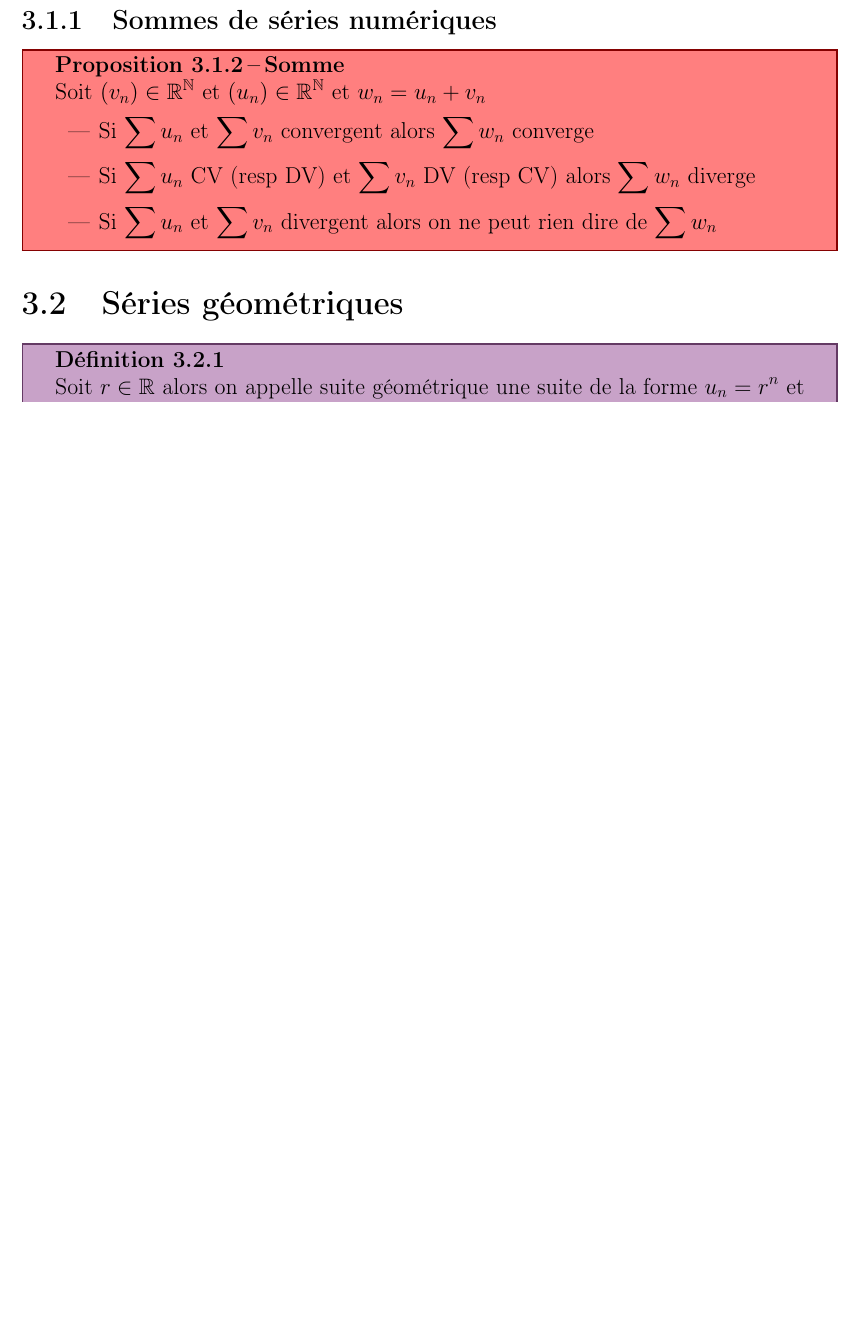
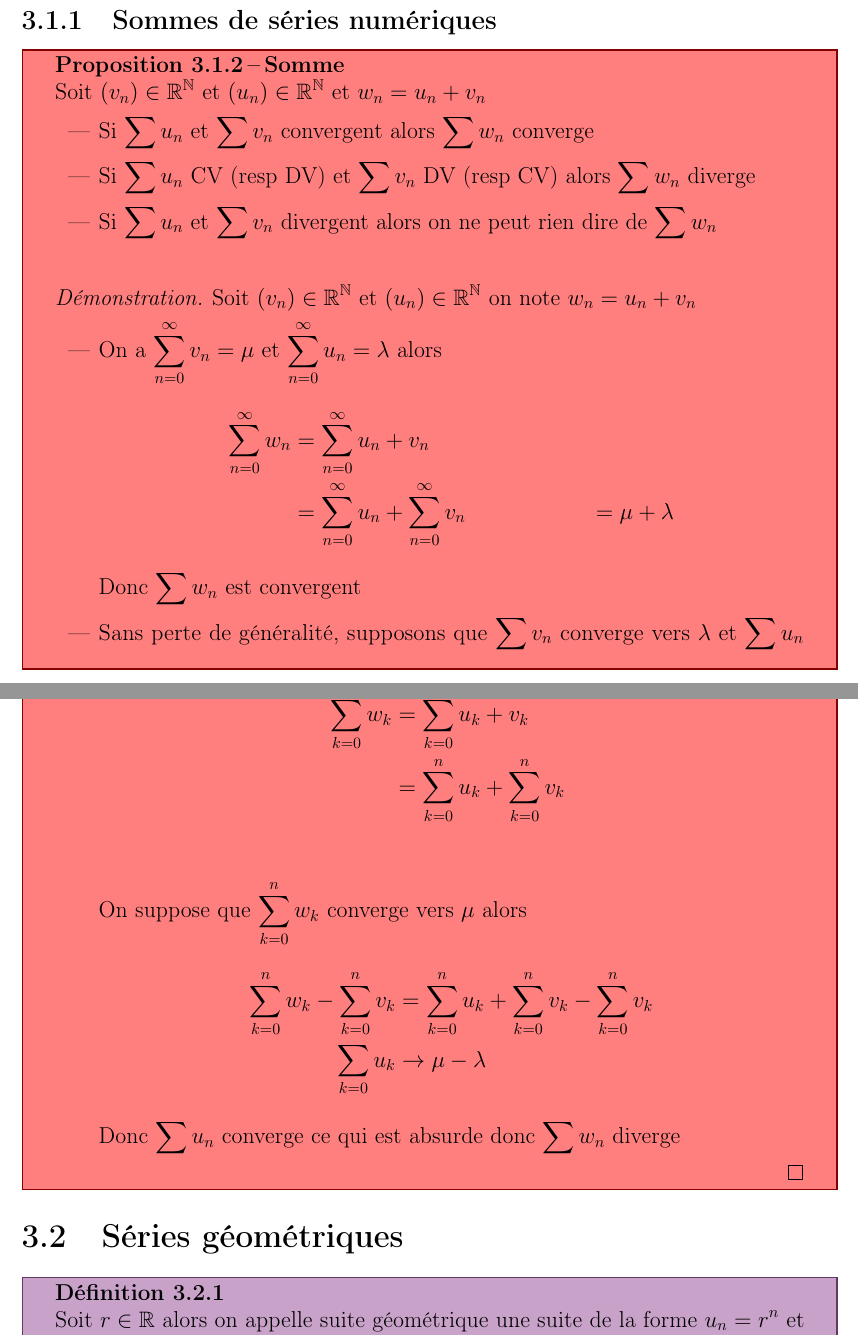
Before and after one commit to coco33920/cours_math, a LaTeX book (fac/math3cm.tex): part of page 35 of 106 before the commit and two parts of pages 35 and 36 of 108 after it, the two joined at a grey line, cut so that both start at the same text, the shorter picture padded with empty space. The pictures show the PDF file fac/math3cm.pdf that the author committed with the source.

Commit message:
serie proof

```diff
--- a/fac/math3cm.tex
+++ b/fac/math3cm.tex
@@ -1110,6 +1110,30 @@
     \item Si $\sum u_n$ CV (resp DV) et $\sum v_n$ DV (resp CV) alors $\sum w_n$ diverge
     \item Si $\sum u_n$ et $\sum v_n$ divergent alors on ne peut rien dire de $\sum w_n$
   \end{itemize}
+  $ $
+  \begin{proof}
+    Soit $(v_n) \in \rN$ et $(u_n) \in \rN$ on note $w_n = u_n + v_n$
+    \begin{itemize}
+      \item On a $\sum_{n=0}^{\infty} v_n = \mu$ et $\sum_{n=0}^{\infty} u_n = \lambda$ alors
+      \begin{align*}
+        \sum_{n=0}^{\infty} w_n &= \sum_{n=0}^{\infty} u_n+v_n \\
+        &= \sum_{n=0}^{\infty} u_n + \sum_{n=0}^{\infty} v_n \\
+        &= \mu + \lambda
+      \end{align*}
+      Donc $\sum w_n$ est convergent
+      \item Sans perte de généralité, supposons que $\sum v_n$ converge vers $\lambda$ et $\sum u_n$ diverge, soit $n\in \bN$
+      \begin{align*}
+        \sum_{k=0}^n w_k &= \sum_{k=0}^n u_k + v_k \\
+        &= \sum_{k=0}^n u_k + \sum_{k=0}^n v_k \\
+      \end{align*}
+      On suppose que $\sum_{k=0}^n w_k$ converge vers $\mu$ alors
+      \begin{align*}
+        \sum_{k=0}^n w_k - \sum_{k=0}^n v_k &= \sum_{k=0}^n u_k + \sum_{k=0}^n v_k - \sum_{k=0}^n v_k \\
+        \sum_{k=0} u_k &\to \mu - \lambda
+      \end{align*}
+      Donc $\sum u_n$ converge ce qui est absurde donc $\sum w_n$ diverge
+    \end{itemize}
+  \end{proof}
 \end{prop}
 \section{Séries géométriques}
 \begin{definition}
```
Also changed, not shown: fac/math3cm.pdf.
